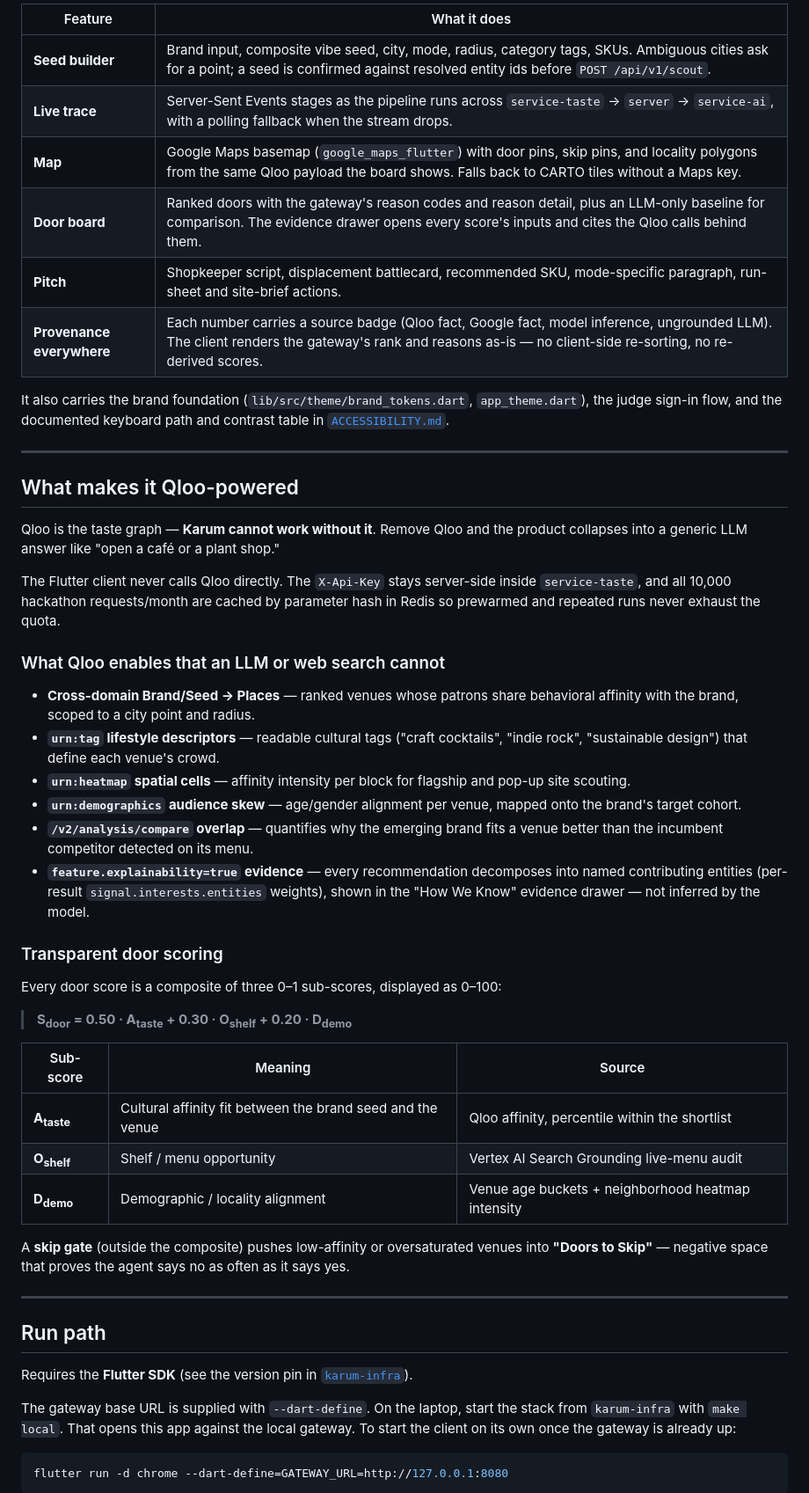
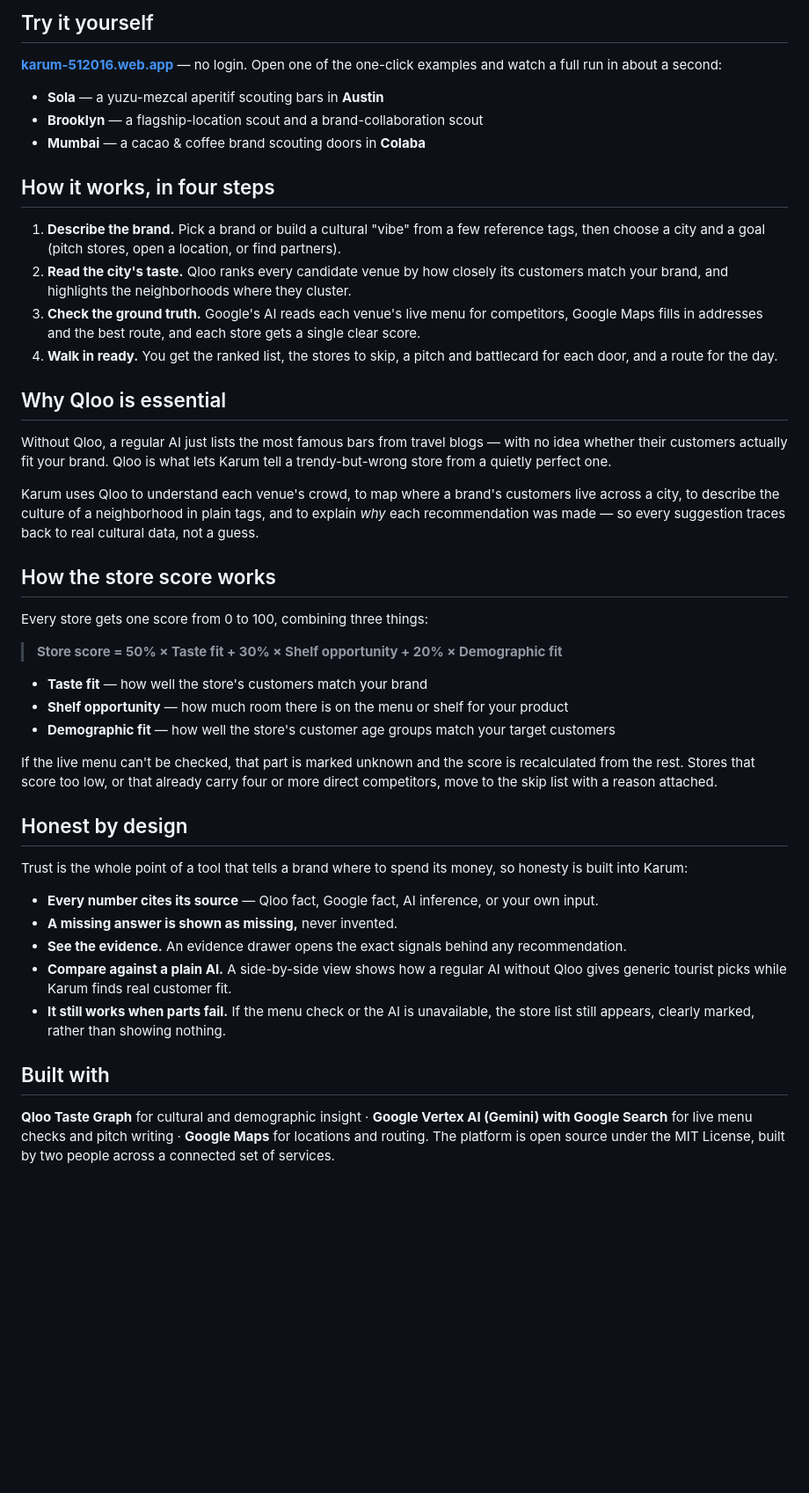
Before and after one commit to karum-labs/karum-client, a Markdown page: README.md, the part around one of its changes. Shown at 88% size. Rendered like a GitHub page; blank space fills up the shorter version.

````diff
--- a/README.md
+++ b/README.md
@@ -94,55 +53,48 @@ System flow:
 
-| Feature | What it does |
-|---|---|
-| **Seed builder** | Brand input, composite vibe seed, city, mode, radius, category tags, SKUs. Ambiguous cities ask for a point; a seed is confirmed against resolved entity ids before `POST /api/v1/scout`. |
-| **Live trace** | Server-Sent Events stages as the pipeline runs across `service-taste` → `server` → `service-ai`, with a polling fallback when the stream drops. |
-| **Map** | Google Maps basemap (`google_maps_flutter`) with door pins, skip pins, and locality polygons from the same Qloo payload the board shows. Falls back to CARTO tiles without a Maps key. |
-| **Door board** | Ranked doors with the gateway's reason codes and reason detail, plus an LLM-only baseline for comparison. The evidence drawer opens every score's inputs and cites the Qloo calls behind them. |
-| **Pitch** | Shopkeeper script, displacement battlecard, recommended SKU, mode-specific paragraph, run-sheet and site-brief actions. |
-| **Provenance everywhere** | Each number carries a source badge (Qloo fact, Google fact, model inference, ungrounded LLM). The client renders the gateway's rank and reasons as-is — no client-side re-sorting, no re-derived scores. |
+## Try it yourself
 
-It also carries the brand foundation (`lib/src/theme/brand_tokens.dart`, `app_theme.dart`), the judge sign-in flow, and the documented keyboard path and contrast table in [`ACCESSIBILITY.md`](ACCESSIBILITY.md).
+**[karum-512016.web.app](https://karum-512016.web.app)** — no login. Open one of the one-click examples and watch a full run in about a second:
 
----
+- **Sola** — a yuzu-mezcal aperitif scouting bars in **Austin**
+- **Brooklyn** — a flagship-location scout and a brand-collaboration scout
+- **Mumbai** — a cacao & coffee brand scouting doors in **Colaba**
 
-## What makes it Qloo-powered
+## How it works, in four steps
 
-Qloo is the taste graph — **Karum cannot work without it**. Remove Qloo and the product collapses into a generic LLM answer like "open a café or a plant shop."
+1. **Describe the brand.** Pick a brand or build a cultural "vibe" from a few reference tags, then choose a city and a goal (pitch stores, open a location, or find partners).
+2. **Read the city's taste.** Qloo ranks every candidate venue by how closely its customers match your brand, and highlights the neighborhoods where they cluster.
+3. **Check the ground truth.** Google's AI reads each venue's live menu for competitors, Google Maps fills in addresses and the best route, and each store gets a single clear score.
+4. **Walk in ready.** You get the ranked list, the stores to skip, a pitch and battlecard for each door, and a route for the day.
 
-The Flutter client never calls Qloo directly. The `X-Api-Key` stays server-side inside `service-taste`, and all 10,000 hackathon requests/month are cached by parameter hash in Redis so prewarmed and repeated runs never exhaust the quota.
+## Why Qloo is essential
 
-### What Qloo enables that an LLM or web search cannot
+Without Qloo, a regular AI just lists the most famous bars from travel blogs — with no idea whether their customers actually fit your brand. Qloo is what lets Karum tell a trendy-but-wrong store from a quietly perfect one.
 
-- **Cross-domain Brand/Seed → Places** — ranked venues whose patrons share behavioral affinity with the brand, scoped to a city point and radius.
-- **`urn:tag` lifestyle descriptors** — readable cultural tags ("craft cocktails", "indie rock", "sustainable design") that define each venue's crowd.
-- **`urn:heatmap` spatial cells** — affinity intensity per block for flagship and pop-up site scouting.
-- **`urn:demographics` audience skew** — age/gender alignment per venue, mapped onto the brand's target cohort.
-- **`/v2/analysis/compare` overlap** — quantifies why the emerging brand fits a venue better than the incumbent competitor detected on its menu.
-- **`feature.explainability=true` evidence** — every recommendation decomposes into named contributing entities (per-result `signal.interests.entities` weights), shown in the "How We Know" evidence drawer — not inferred by the model.
+Karum uses Qloo to understand each venue's crowd, to map where a brand's customers live across a city, to describe the culture of a neighborhood in plain tags, and to explain *why* each recommendation was made — so every suggestion traces back to real cultural data, not a guess.
 
-### Transparent door scoring
+## How the store score works
 
-Every door score is a composite of three 0–1 sub-scores, displayed as 0–100:
+Every store gets one score from 0 to 100, combining three things:
 
-> **S<sub>door</sub> = 0.50 · A<sub>taste</sub> + 0.30 · O<sub>shelf</sub> + 0.20 · D<sub>demo</sub>**
+> **Store score = 50% × Taste fit + 30% × Shelf opportunity + 20% × Demographic fit**
 
-| Sub-score | Meaning | Source |
-|---|---|---|
-| **A<sub>taste</sub>** | Cultural affinity fit between the brand seed and the venue | Qloo affinity, percentile within the shortlist |
-| **O<sub>shelf</sub>** | Shelf / menu opportunity | Vertex AI Search Grounding live-menu audit |
-| **D<sub>demo</sub>** | Demographic / locality alignment | Venue age buckets + neighborhood heatmap intensity |
+- **Taste fit** — how well the store's customers match your brand
+- **Shelf opportunity** — how much room there is on the menu or shelf for your product
+- **Demographic fit** — how well the store's customer age groups match your target customers
 
-A **skip gate** (outside the composite) pushes low-affinity or oversaturated venues into **"Doors to Skip"** — negative space that proves the agent says no as often as it says yes.
+If the live menu can't be checked, that part is marked unknown and the score is recalculated from the rest. Stores that score too low, or that already carry four or more direct competitors, move to the skip list with a reason attached.
 
----
+## Honest by design
 
-## Run path
+Trust is the whole point of a tool that tells a brand where to spend its money, so honesty is built into Karum:
 
-Requires the **Flutter SDK** (see the version pin in [`karum-infra`](https://github.com/karum-labs/karum-infra)).
+- **Every number cites its source** — Qloo fact, Google fact, AI inference, or your own input.
+- **A missing answer is shown as missing,** never invented.
+- **See the evidence.** An evidence drawer opens the exact signals behind any recommendation.
+- **Compare against a plain AI.** A side-by-side view shows how a regular AI without Qloo gives generic tourist picks while Karum finds real customer fit.
+- **It still works when parts fail.** If the menu check or the AI is unavailable, the store list still appears, clearly marked, rather than showing nothing.
 
-The gateway base URL is supplied with `--dart-define`. On the laptop, start the stack from `karum-infra` with `make local`. That opens this app against the local gateway. To start the client on its own once the gateway is already up:
+## Built with
 
-```bash
-flutter run -d chrome --dart-define=GATEWAY_URL=http://127.0.0.1:8080
-```
+**Qloo Taste Graph** for cultural and demographic insight · **Google Vertex AI (Gemini) with Google Search** for live menu checks and pitch writing · **Google Maps** for locations and routing. The platform is open source under the MIT License, built by two people across a connected set of services.
 
````
Also changed, not shown: other parts of README.md (+30 -103 lines).
